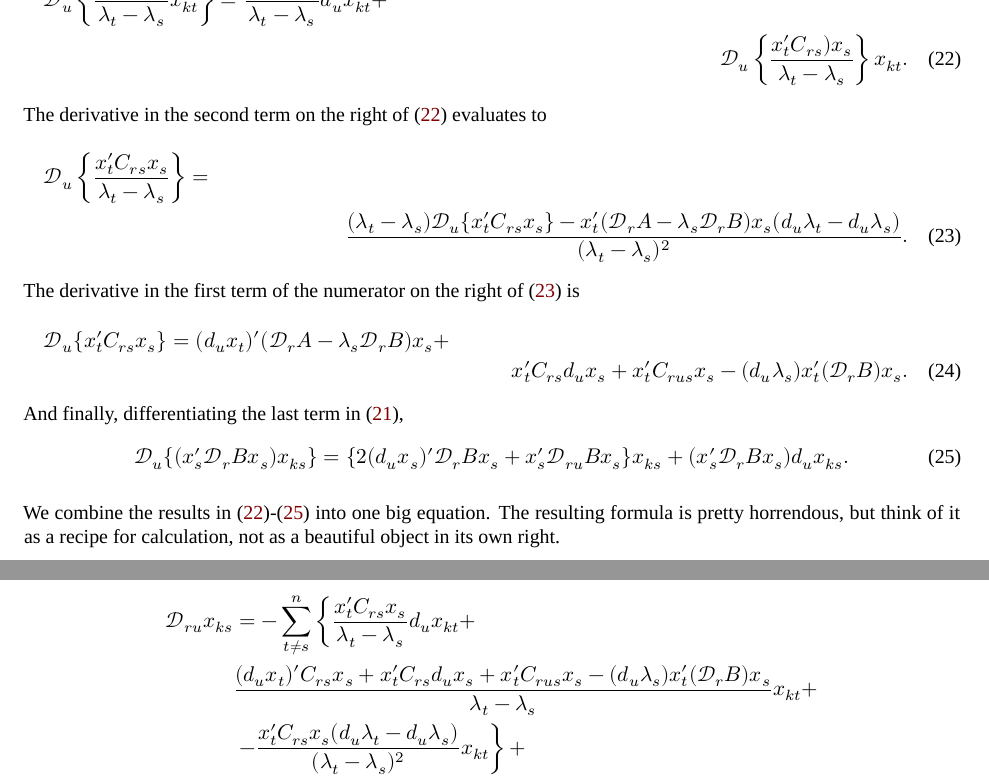
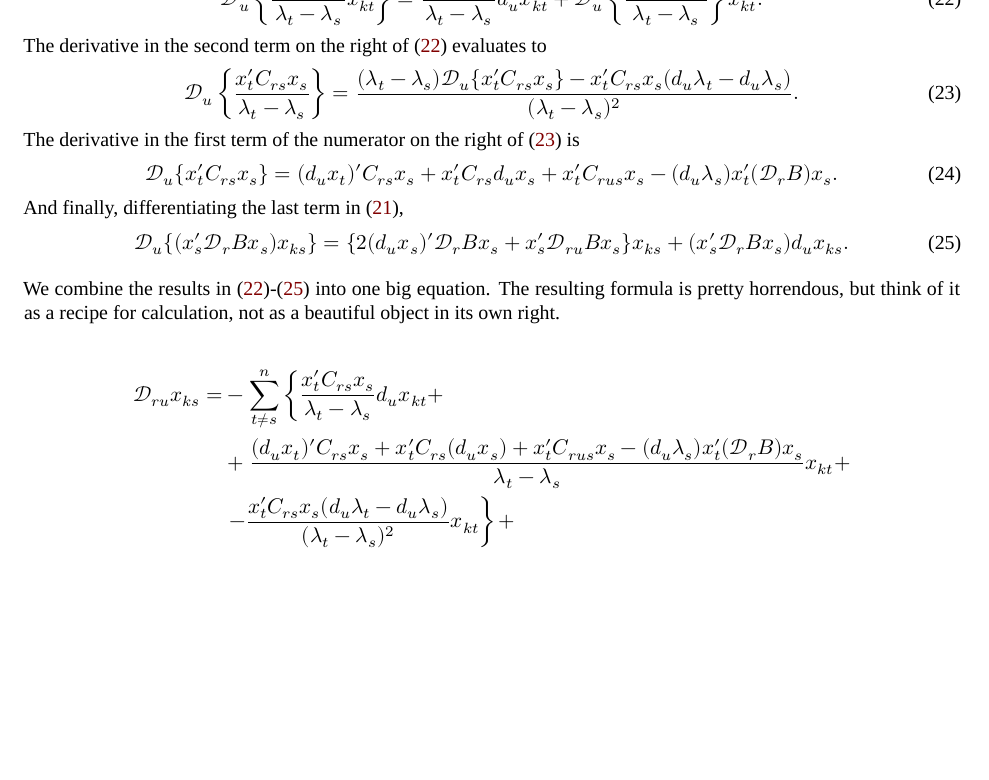
Before and after one commit to deleeuw/generalized-eigen-derivatives, a Quarto document (gevd.qmd): two parts of pages 7 and 8 of 12 before the commit and part of page 7 of 12 after it, the two joined at a grey line, cut at the place of the change, the shorter picture padded with empty space. Rendered offline with R 4.5, knitr and Pandoc in place of Quarto, then LaTeX, with nearby package versions; a font, style sheet, LaTeX package, included part or bibliography that could not be used is replaced or left out.

Commit message:
correct hessian

```diff
--- a/gevd.qmd
+++ b/gevd.qmd
@@ -394,3 +394 @@ We start by working on the first term on the right of \eqref{eq-parper3}. Differ
 \mathcal{D}_{u}\left\{\frac{x_t'C_{rs}x_s}{\lambda_t-\lambda_s}x_{kt}\right\}=\frac{x_t'C_{rs}x_s}{\lambda_t-\lambda_s}d_ux_{kt}+
-\\\mathcal{D}_{u}\left\{\frac{x_t'C_{rs})x_s}{\lambda_t-\lambda_s}\right\}x_{kt}.\label{eq-hess1}
-\end{multline}
@@ -397,15 +396,16 @@ We start by working on the first term on the right of \eqref{eq-parper3}. Differ
+\end{equation}
 The derivative in the second term on the right of \eqref{eq-hess1} evaluates to
-\begin{multline}
-\mathcal{D}_{u}\left\{\frac{x_t'C_{rs}x_s}{\lambda_t-\lambda_s}\right\}=\\
-\frac{(\lambda_t-\lambda_s)\mathcal{D}_u\{x_t'C_{rs}x_s\}-x_t'(\mathcal{D}_rA-\lambda_s\mathcal{D}_rB)x_s(d_u\lambda_t-d_u\lambda_s)}{(\lambda_t-\lambda_s)^2}.\label{eq-hess2}
-\end{multline}
+\begin{equation}
+\mathcal{D}_{u}\left\{\frac{x_t'C_{rs}x_s}{\lambda_t-\lambda_s}\right\}=
+\frac{(\lambda_t-\lambda_s)\mathcal{D}_u\{x_t'C_{rs}x_s\}-x_t'C_{rs}x_s(d_u\lambda_t-d_u\lambda_s)}{(\lambda_t-\lambda_s)^2}.\label{eq-hess2}
+\end{equation}
 The derivative in the first term of the numerator on the right of \eqref{eq-hess2} is
-\begin{multline}
+\begin{equation}
 \mathcal{D}_u\{x_t'C_{rs}x_s\}=
-(d_ux_t)'(\mathcal{D}_rA-\lambda_s\mathcal{D}_rB)x_s+\\
+(d_ux_t)'C_{rs}x_s+
 x_t'C_{rs}d_ux_s+
 x_t'C_{rus}x_s-(d_u\lambda_s)x_t'(\mathcal{D}_rB)x_s.
-\label{eq-hess3}\end{multline}
+\label{eq-hess3}\end{equation}
 And finally, differentiating the last term in \eqref{eq-parper3},
 \begin{equation}
 \mathcal{D}_u\{(x_s'\mathcal{D}_rBx_s)x_{ks}\}=\{2(d_ux_s)'\mathcal{D}_rBx_s+x_s'\mathcal{D}_{ru}Bx_s\}x_{ks}+(x_s'\mathcal{D}_rBx_s)d_ux_{ks}.
@@ -416,12 +416,13 @@ We combine the results in \eqref{eq-hess1}-\eqref{eq-hess4} into one big
 equation. The resulting formula is pretty horrendous, but think of it as a recipe for calculation, not as a beautiful object in its own right.
 
 \begin{align}
-\mathcal{D}_{ru}x_{ks}&=-\sum_{t\not= s}^n\left\{
+\mathcal{D}_{ru}x_{ks}=&-\sum_{t\not= s}^n\left\{
 \frac{x_t'C_{rs}x_s}{\lambda_t-\lambda_s}d_ux_{kt}+\right.\notag\\
-&\frac{(d_ux_t)'C_{rs}x_s+x_t'C_{rs}d_ux_s+
+&+\frac{(d_ux_t)'C_{rs}x_s+x_t'C_{rs}(d_ux_s)+
 x_t'C_{rus}x_s-(d_u\lambda_s)x_t'(\mathcal{D}_rB)x_s}{\lambda_t-\lambda_s}x_{kt}+\notag\\
 &\left.-\frac{x_t'C_{rs}x_s(d_u\lambda_t-d_u\lambda_s)}{(\lambda_t-\lambda_s)^2}x_{kt}\right\}+\notag\\
-&-\{(d_ux_s)'D_rBx_s+x_s'\mathcal{D}_{ru}Bx_s\}x_{ks}-\frac12(x_s'\mathcal{D}_rBx_s)d_ux_{ks}.\label{eq-horrible}
+&-\{(d_ux_s)'D_rBx_s+x_s'\mathcal{D}_{ru}Bx_s\}x_{ks}-\frac12(x_s'\mathcal{D}_rBx_s)d_ux_{ks}.
+\label{eq-horrible}
 \end{align}
 
 There are simplifications in the linear case, where the second derivatives
```
Also changed, not shown: gevd.html, gevd.pdf, gevd.tex, gevd.qmd (5 more changed lines).
